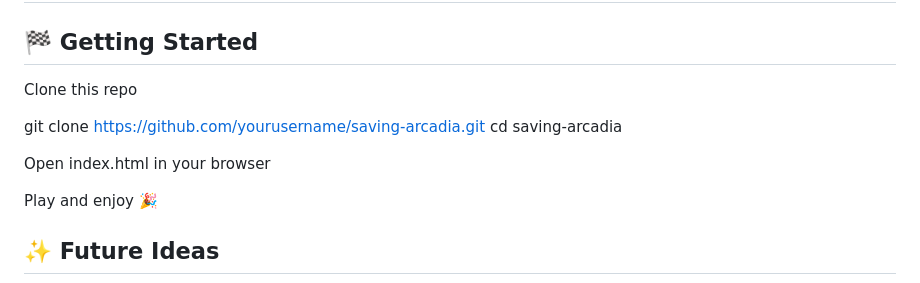
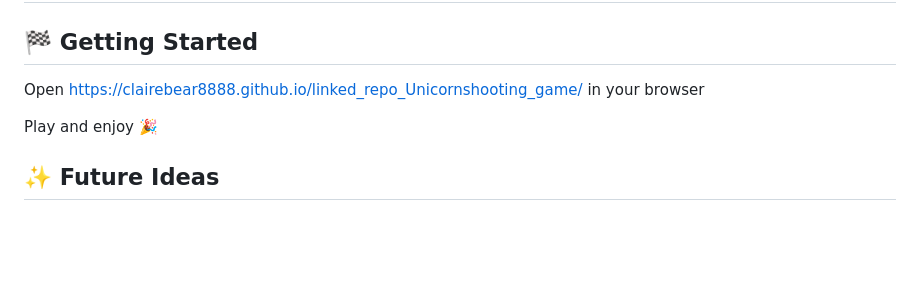
Before and after one commit to Clairebear8888/linked_repo_Unicornshooting_game, a Markdown page: README.md, the part around the change. Drawn GitHub-style; blank space fills up the shorter version.

```diff
--- a/README.md
+++ b/README.md
@@ -81,13 +81,7 @@ And what better way than a game about a unicorn saving her magical planet? 🦄
 🏁 Getting Started
 -------------------------------------------------------------------------------------------------------------
 
-Clone this repo
-
-git clone https://github.com/yourusername/saving-arcadia.git
-cd saving-arcadia
-
-
-Open index.html in your browser
+Open https://clairebear8888.github.io/linked_repo_Unicornshooting_game/ in your browser
 
 Play and enjoy 🎉
 
```
